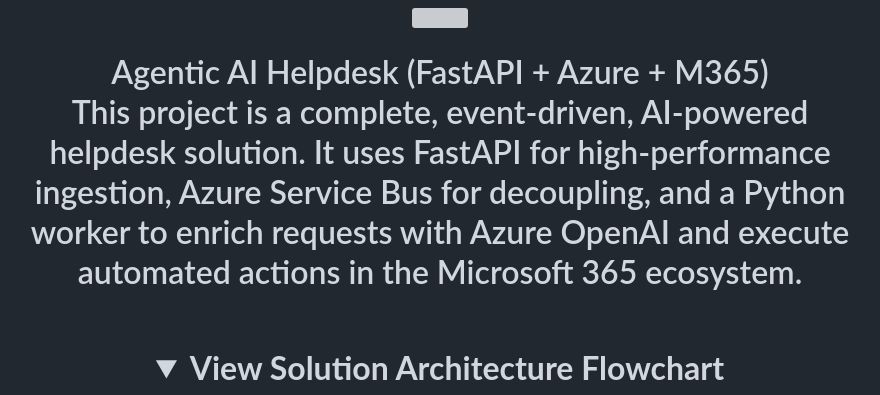
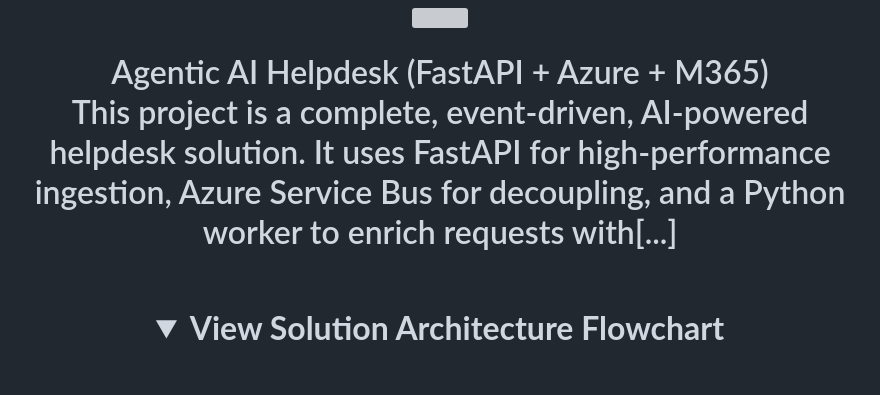
Before and after one commit to passadis/agents-helpdesk, a Markdown page: README.md, the part around one of its changes. Drawn GitHub-style; folded sections open; blank space fills up the shorter version; grey boxes are pictures that could not be loaded.

```diff
--- a/README.md
+++ b/README.md
@@ -6,7 +8,7 @@
 
 <h1 align="center">Agentic AI Helpdesk (FastAPI + Azure + M365)</h1
 
-This project is a complete, event-driven, AI-powered helpdesk solution. It uses FastAPI for high-performance ingestion, Azure Service Bus for decoupling, and a Python worker to enrich requests with Azure OpenAI and execute automated actions in the Microsoft 365 ecosystem.
+This project is a complete, event-driven, AI-powered helpdesk solution. It uses FastAPI for high-performance ingestion, Azure Service Bus for decoupling, and a Python worker to enrich requests with[...]
 
 <br/>
 
```
Also changed, not shown: other parts of README.md (+2 -0 lines).
